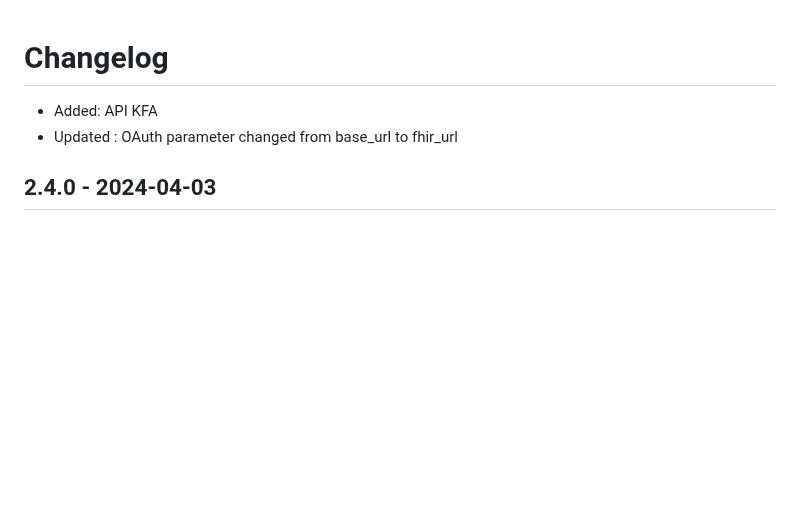
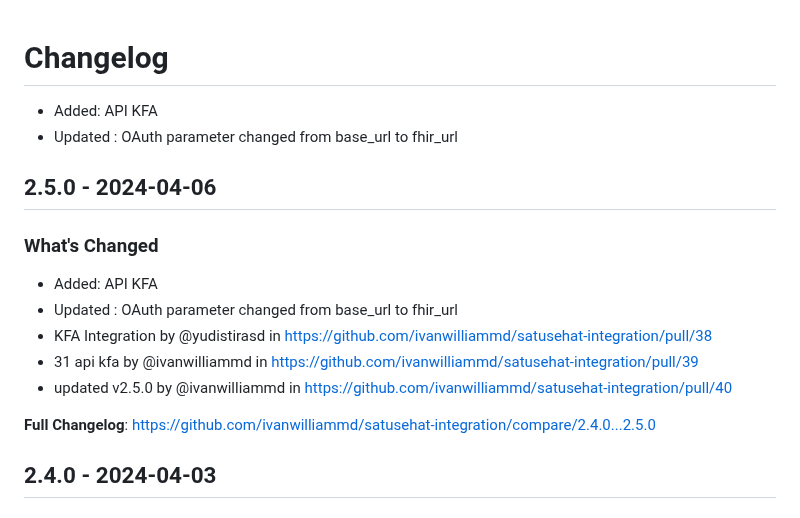
Before and after one commit to ivanwilliammd/satusehat-integration, a Markdown page: CHANGELOG.md, the part around one of its changes. Drawn GitHub-style; blank space fills up the shorter version.

Commit message:
Update CHANGELOG

```diff
--- a/CHANGELOG.md
+++ b/CHANGELOG.md
@@ -1,8 +1,19 @@
 # Changelog
-
 
 * Added: API KFA
 * Updated : OAuth parameter changed from base_url to fhir_url
+
+## 2.5.0 - 2024-04-06
+
+### What's Changed
+
+* Added: API KFA
+* Updated : OAuth parameter changed from base_url to fhir_url
+* KFA Integration by @yudistirasd in https://github.com/ivanwilliammd/satusehat-integration/pull/38
+* 31 api kfa by @ivanwilliammd in https://github.com/ivanwilliammd/satusehat-integration/pull/39
+* updated v2.5.0 by @ivanwilliammd in https://github.com/ivanwilliammd/satusehat-integration/pull/40
+
+**Full Changelog**: https://github.com/ivanwilliammd/satusehat-integration/compare/2.4.0...2.5.0
 
 ## 2.4.0 - 2024-04-03
 
```
Also changed, not shown: other parts of CHANGELOG.md (+2 -0 lines).
